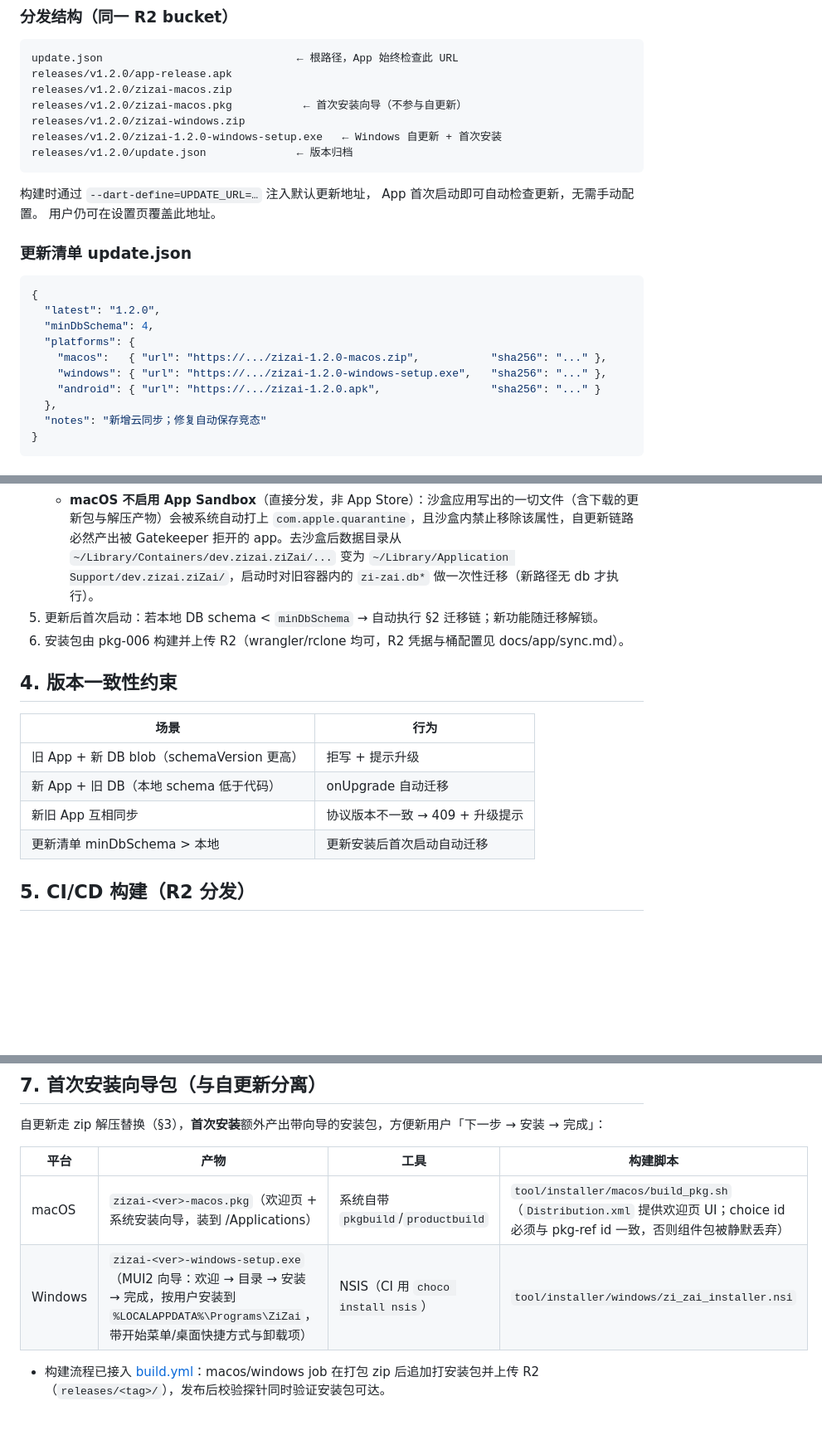
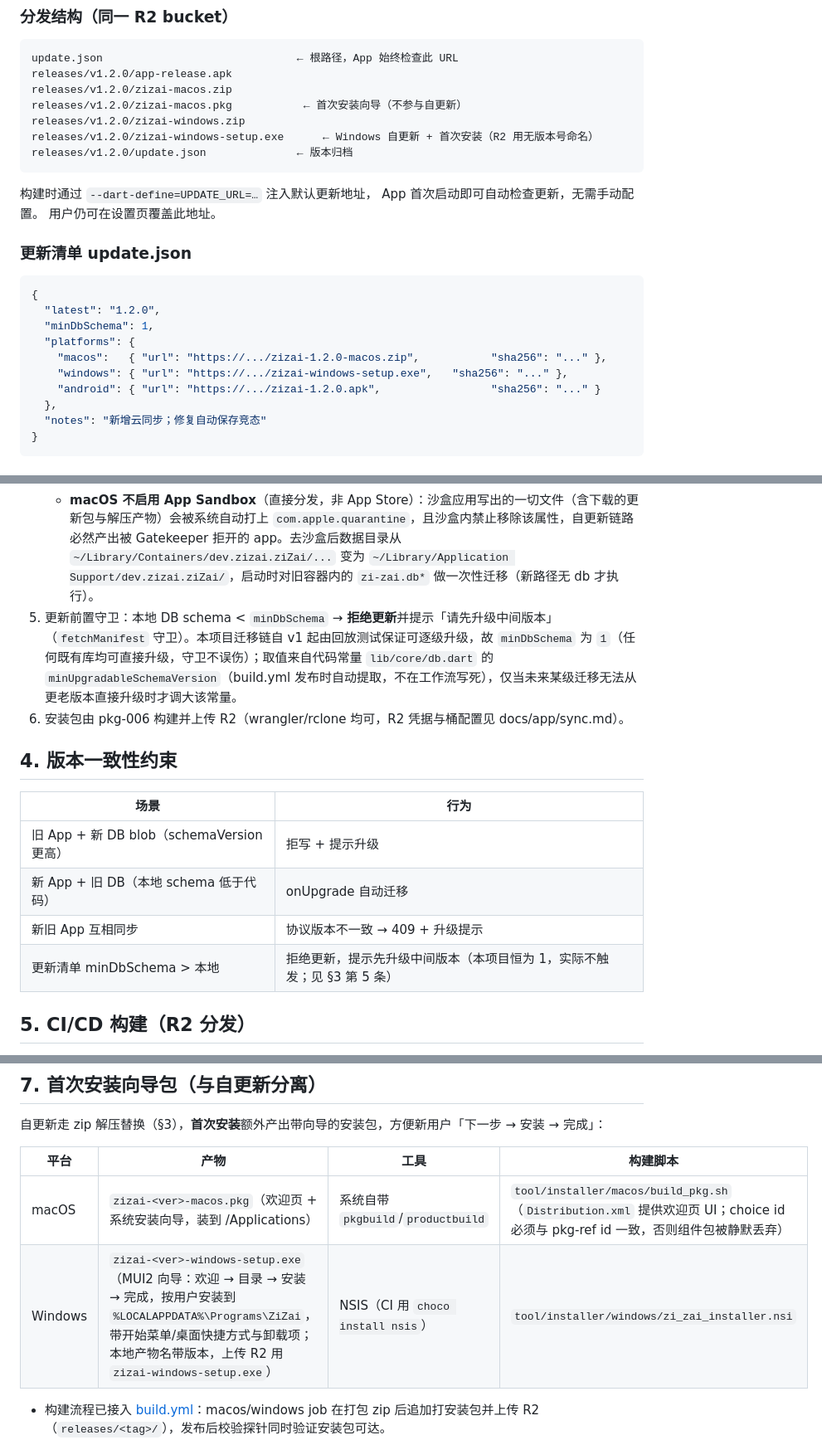
Before and after one commit to zhangmo8/zizai, a Markdown page: docs/app/update.md, 3 parts joined by grey strips. Shown at 83% size. GitHub-like rendering; blank space fills up the shorter version.

````diff
--- a/docs/app/update.md
+++ b/docs/app/update.md
@@ -42,7 +42,7 @@ releases/v1.2.0/app-release.apk
 releases/v1.2.0/zizai-macos.zip
 releases/v1.2.0/zizai-macos.pkg           ← 首次安装向导（不参与自更新）
 releases/v1.2.0/zizai-windows.zip
-releases/v1.2.0/zizai-1.2.0-windows-setup.exe   ← Windows 自更新 + 首次安装
+releases/v1.2.0/zizai-windows-setup.exe      ← Windows 自更新 + 首次安装（R2 用无版本号命名）
 releases/v1.2.0/update.json              ← 版本归档
 ```
 
@@ -55,10 +55,10 @@ App 首次启动即可自动检查更新，无需手动配置。
 ```json
 {
   "latest": "1.2.0",
-  "minDbSchema": 4,
+  "minDbSchema": 1,
   "platforms": {
     "macos":   { "url": "https://.../zizai-1.2.0-macos.zip",           "sha256": "..." },
-    "windows": { "url": "https://.../zizai-1.2.0-windows-setup.exe",   "sha256": "..." },
+    "windows": { "url": "https://.../zizai-windows-setup.exe",   "sha256": "..." },
     "android": { "url": "https://.../zizai-1.2.0.apk",                 "sha256": "..." }
   },
   "notes": "新增云同步；修复自动保存竞态"
@@ -76,7 +76,7 @@ App 首次启动即可自动检查更新，无需手动配置。
    - **macOS：下载 zip → 解压到 `updates/unpacked/`**（解压前清空旧残留，避免新旧文件混入 bundle）→ 打开该文件夹由用户手动替换应用。**必须经系统 `ditto -x -k` 解压**：`.app` 内含符号链接与可执行位，Dart 侧解压会丢失两者并使签名失效（替换后系统报「已损坏，无法打开」），与 CI 打包 `ditto -c -k` 对称；解压后统一 `xattr -dr com.apple.quarantine` 剥除隔离属性（带隔离属性的 ad-hoc 签名 `.app` 会被 Gatekeeper 判「已损坏」）。未签名 app 需「右键打开」首次运行，文档说明。
    - **macOS 不走 .pkg 自更新**：`.pkg` 是 `auth="root"` 装到 /Applications，每次自更新要输管理员密码，体验不如 zip 手动替换；`.pkg` 仅作首次安装向导（§7）。
    - **macOS 不启用 App Sandbox**（直接分发，非 App Store）：沙盒应用写出的一切文件（含下载的更新包与解压产物）会被系统自动打上 `com.apple.quarantine`，且沙盒内禁止移除该属性，自更新链路必然产出被 Gatekeeper 拒开的 app。去沙盒后数据目录从 `~/Library/Containers/dev.zizai.ziZai/...` 变为 `~/Library/Application Support/dev.zizai.ziZai/`，启动时对旧容器内的 `zi-zai.db*` 做一次性迁移（新路径无 db 才执行）。
-5. 更新后首次启动：若本地 DB schema < `minDbSchema` → 自动执行 §2 迁移链；新功能随迁移解锁。
+5. 更新前置守卫：本地 DB schema < `minDbSchema` → **拒绝更新**并提示「请先升级中间版本」（`fetchManifest` 守卫）。本项目迁移链自 v1 起由回放测试保证可逐级升级，故 `minDbSchema` 为 `1`（任何既有库均可直接升级，守卫不误伤）；取值来自代码常量 `lib/core/db.dart` 的 `minUpgradableSchemaVersion`（build.yml 发布时自动提取，不在工作流写死），仅当未来某级迁移无法从更老版本直接升级时才调大该常量。
 6. 安装包由 pkg-006 构建并上传 R2（wrangler/rclone 均可，R2 凭据与桶配置见 docs/app/sync.md）。
 
 ## 4. 版本一致性约束
@@ -86,7 +86,7 @@ App 首次启动即可自动检查更新，无需手动配置。
 | 旧 App + 新 DB blob（schemaVersion 更高） | 拒写 + 提示升级 |
 | 新 App + 旧 DB（本地 schema 低于代码） | onUpgrade 自动迁移 |
 | 新旧 App 互相同步 | 协议版本不一致 → 409 + 升级提示 |
-| 更新清单 minDbSchema > 本地 | 更新安装后首次启动自动迁移 |
+| 更新清单 minDbSchema > 本地 | 拒绝更新，提示先升级中间版本（本项目恒为 1，实际不触发；见 §3 第 5 条） |
 
 ## 5. CI/CD 构建（R2 分发）
 
@@ -128,7 +128,7 @@ GitHub Actions 工作流 [build.yml](../../.github/workflows/build.yml) 负责
 | 平台 | 产物 | 工具 | 构建脚本 |
 |---|---|---|---|
 | macOS | `zizai-<ver>-macos.pkg`（欢迎页 + 系统安装向导，装到 /Applications） | 系统自带 `pkgbuild`/`productbuild` | `tool/installer/macos/build_pkg.sh`（`Distribution.xml` 提供欢迎页 UI；choice id 必须与 pkg-ref id 一致，否则组件包被静默丢弃） |
-| Windows | `zizai-<ver>-windows-setup.exe`（MUI2 向导：欢迎 → 目录 → 安装 → 完成，按用户安装到 `%LOCALAPPDATA%\Programs\ZiZai`，带开始菜单/桌面快捷方式与卸载项） | NSIS（CI 用 `choco install nsis`） | `tool/installer/windows/zi_zai_installer.nsi` |
+| Windows | `zizai-<ver>-windows-setup.exe`（MUI2 向导：欢迎 → 目录 → 安装 → 完成，按用户安装到 `%LOCALAPPDATA%\Programs\ZiZai`，带开始菜单/桌面快捷方式与卸载项；本地产物名带版本，上传 R2 用 `zizai-windows-setup.exe`） | NSIS（CI 用 `choco install nsis`） | `tool/installer/windows/zi_zai_installer.nsi` |
 
 - 构建流程已接入 [build.yml](../../.github/workflows/build.yml)：macos/windows job 在打包 zip 后追加打安装包并上传 R2（`releases/<tag>/`），发布后校验探针同时验证安装包可达。
 - 安装包与自更新的关系：
````
Also changed, not shown: design.md (+1 -1 lines), docs/plan/build-windows.md (added, +101 -0 lines).
